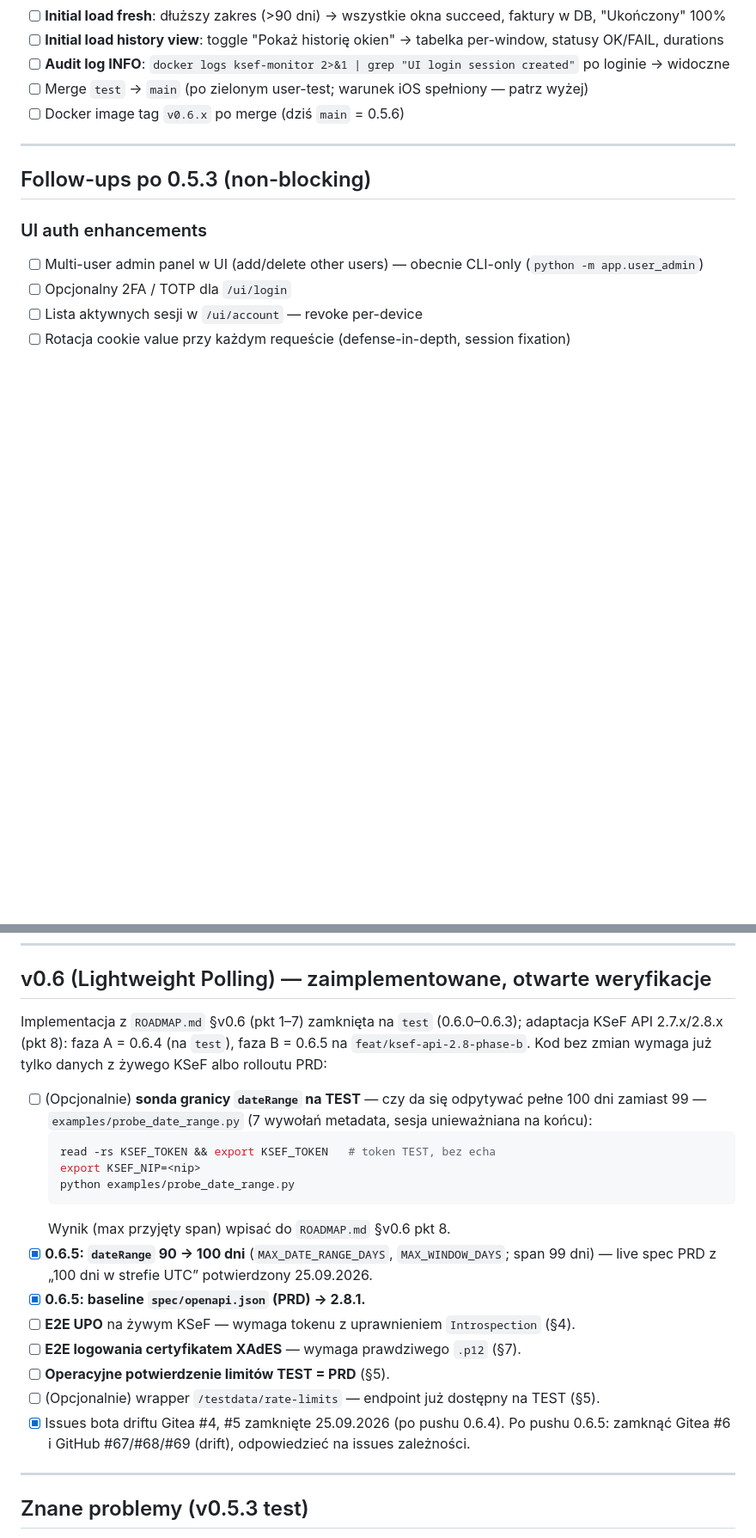
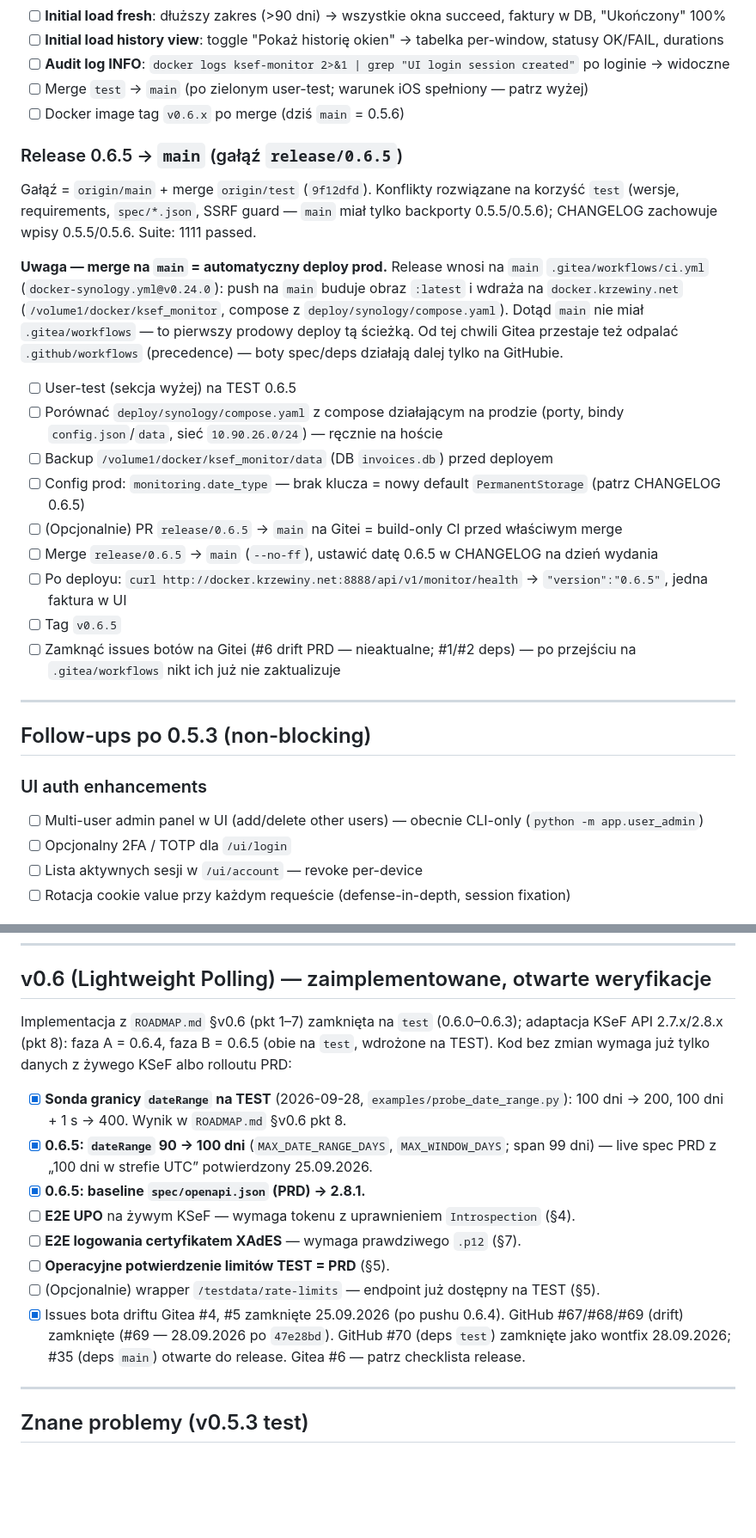
Before and after one commit to mlotocki2k/KSeF_Monitor, a Markdown page: docs/TODO.md, 2 parts joined by grey strips. Shown at 86% size. Drawn GitHub-style; blank space fills up the shorter version.

Commit message:
docs: release 0.6.5 checklist, dateRange probe result
Co-Authored-By: Claude Opus 5.5 (1M context) <noreply@anthropic.com>

````diff
--- a/docs/TODO.md
+++ b/docs/TODO.md
@@ -48,6 +48,28 @@ Release `test` → `main` gating: **manualny user-test + iOS app v1.1.1 w App St
 - [ ] Merge `test` → `main` (po zielonym user-test; warunek iOS spełniony — patrz wyżej)
 - [ ] Docker image tag `v0.6.x` po merge (dziś `main` = 0.5.6)
 
+### Release 0.6.5 → `main` (gałąź `release/0.6.5`)
+
+Gałąź = `origin/main` + merge `origin/test` (`9f12dfd`). Konflikty rozwiązane na korzyść `test`
+(wersje, requirements, `spec/*.json`, SSRF guard — `main` miał tylko backporty 0.5.5/0.5.6);
+CHANGELOG zachowuje wpisy 0.5.5/0.5.6. Suite: 1111 passed.
+
+**Uwaga — merge na `main` = automatyczny deploy prod.** Release wnosi na `main` `.gitea/workflows/ci.yml`
+(`docker-synology.yml@v0.24.0`): push na `main` buduje obraz `:latest` i wdraża na `docker.krzewiny.net`
+(`/volume1/docker/ksef_monitor`, compose z `deploy/synology/compose.yaml`). Dotąd `main` nie miał
+`.gitea/workflows` — to pierwszy prodowy deploy tą ścieżką. Od tej chwili Gitea przestaje też odpalać
+`.github/workflows` (precedence) — boty spec/deps działają dalej tylko na GitHubie.
+
+- [ ] User-test (sekcja wyżej) na TEST 0.6.5
+- [ ] Porównać `deploy/synology/compose.yaml` z compose działającym na prodzie (porty, bindy `config.json`/`data`, sieć `10.90.26.0/24`) — ręcznie na hoście
+- [ ] Backup `/volume1/docker/ksef_monitor/data` (DB `invoices.db`) przed deployem
+- [ ] Config prod: `monitoring.date_type` — brak klucza = nowy default `PermanentStorage` (patrz CHANGELOG 0.6.5)
+- [ ] (Opcjonalnie) PR `release/0.6.5` → `main` na Gitei = build-only CI przed właściwym merge
+- [ ] Merge `release/0.6.5` → `main` (`--no-ff`), ustawić datę 0.6.5 w CHANGELOG na dzień wydania
+- [ ] Po deployu: `curl http://docker.krzewiny.net:8888/api/v1/monitor/health` → `"version":"0.6.5"`, jedna faktura w UI
+- [ ] Tag `v0.6.5`
+- [ ] Zamknąć issues botów na Gitei (#6 drift PRD — nieaktualne; #1/#2 deps) — po przejściu na `.gitea/workflows` nikt ich już nie zaktualizuje
+
 ---
 
 ## Follow-ups po 0.5.3 (non-blocking)
@@ -67,23 +89,17 @@ Release `test` → `main` gating: **manualny user-test + iOS app v1.1.1 w App St
 ## v0.6 (Lightweight Polling) — zaimplementowane, otwarte weryfikacje
 
 Implementacja z `ROADMAP.md` §v0.6 (pkt 1–7) zamknięta na `test` (0.6.0–0.6.3);
-adaptacja KSeF API 2.7.x/2.8.x (pkt 8): faza A = 0.6.4 (na `test`), faza B = 0.6.5 na `feat/ksef-api-2.8-phase-b`.
+adaptacja KSeF API 2.7.x/2.8.x (pkt 8): faza A = 0.6.4, faza B = 0.6.5 (obie na `test`, wdrożone na TEST).
 Kod bez zmian wymaga już tylko danych z żywego KSeF albo rolloutu PRD:
 
-- [ ] (Opcjonalnie) **sonda granicy `dateRange` na TEST** — czy da się odpytywać pełne 100 dni zamiast 99 — `examples/probe_date_range.py` (7 wywołań metadata, sesja unieważniana na końcu):
-  ```bash
-  read -rs KSEF_TOKEN && export KSEF_TOKEN   # token TEST, bez echa
-  export KSEF_NIP=<nip>
-  python examples/probe_date_range.py
-  ```
-  Wynik (max przyjęty span) wpisać do `ROADMAP.md` §v0.6 pkt 8.
+- [x] **Sonda granicy `dateRange` na TEST** (2026-09-28, `examples/probe_date_range.py`): 100 dni → 200, 100 dni + 1 s → 400. Wynik w `ROADMAP.md` §v0.6 pkt 8.
 - [x] **0.6.5: `dateRange` 90 → 100 dni** (`MAX_DATE_RANGE_DAYS`, `MAX_WINDOW_DAYS`; span 99 dni) — live spec PRD z „100 dni w strefie UTC” potwierdzony 25.09.2026.
 - [x] **0.6.5: baseline `spec/openapi.json` (PRD) → 2.8.1.**
 - [ ] **E2E UPO** na żywym KSeF — wymaga tokenu z uprawnieniem `Introspection` (§4).
 - [ ] **E2E logowania certyfikatem XAdES** — wymaga prawdziwego `.p12` (§7).
 - [ ] **Operacyjne potwierdzenie limitów TEST = PRD** (§5).
 - [ ] (Opcjonalnie) wrapper `/testdata/rate-limits` — endpoint już dostępny na TEST (§5).
-- [x] Issues bota driftu Gitea #4, #5 zamknięte 25.09.2026 (po pushu 0.6.4). Po pushu 0.6.5: zamknąć Gitea #6 i GitHub #67/#68/#69 (drift), odpowiedzieć na issues zależności.
+- [x] Issues bota driftu Gitea #4, #5 zamknięte 25.09.2026 (po pushu 0.6.4). GitHub #67/#68/#69 (drift) zamknięte (#69 — 28.09.2026 po `47e28bd`). GitHub #70 (deps `test`) zamknięte jako wontfix 28.09.2026; #35 (deps `main`) otwarte do release. Gitea #6 — patrz checklista release.
 
 ---
 
````
Also changed, not shown: other parts of docs/TODO.md (+5 -6 lines), CHANGELOG.md (+2 -1 lines), docs/ROADMAP.md (+1 -1 lines).
